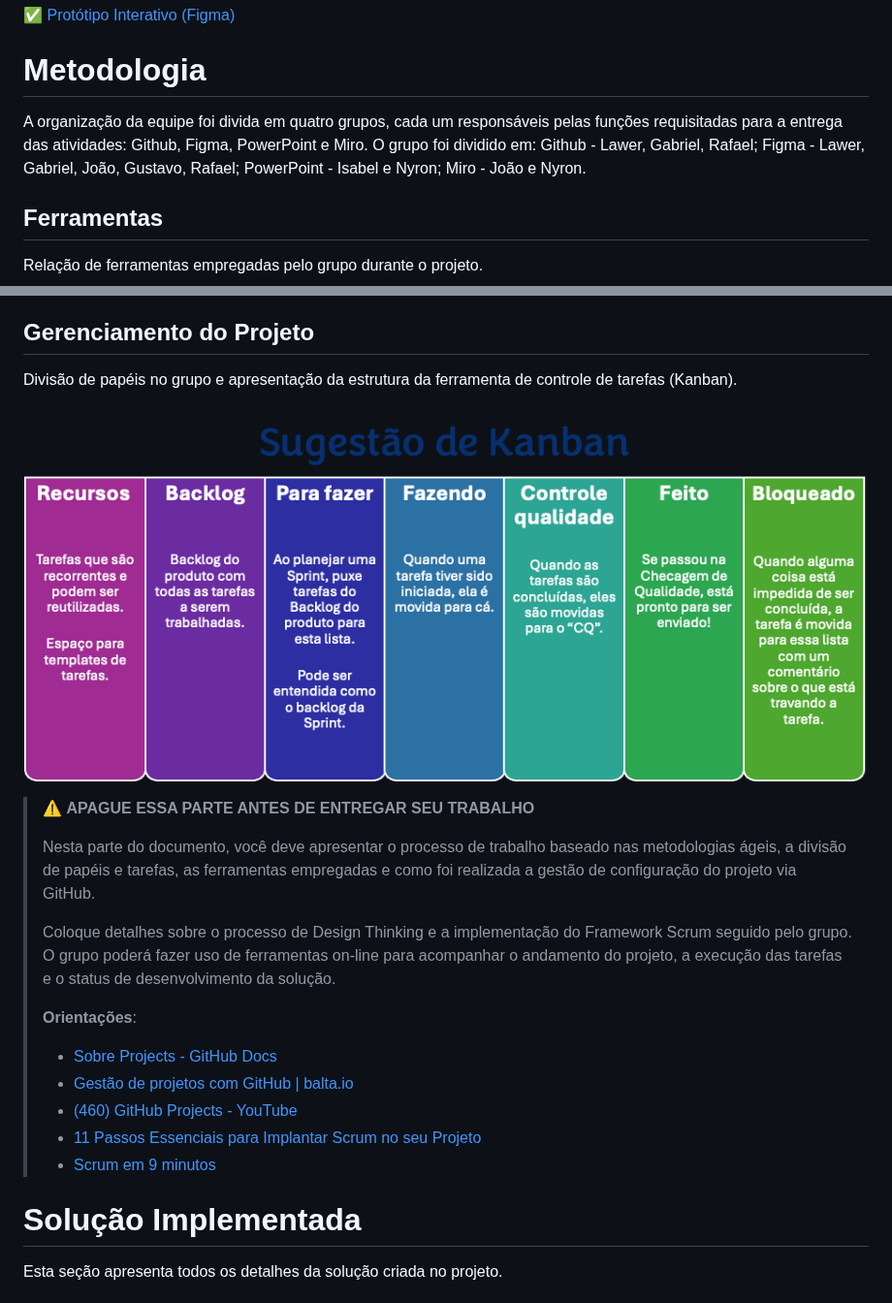
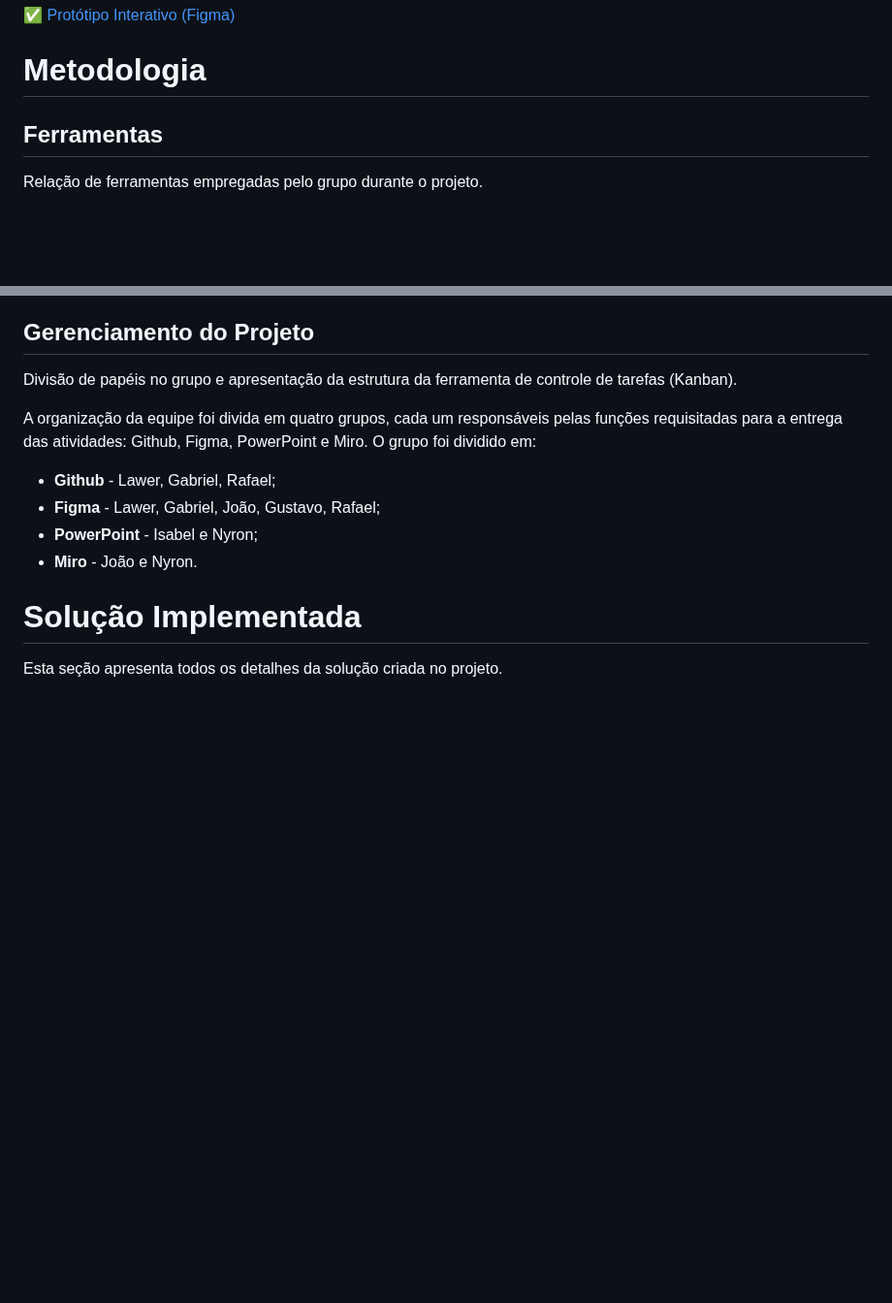
Before and after one commit to ICEI-PUC-Minas-PMGCC-TI/ti-1-ppl-cc-m-20242-ti-1-ppl-cc-m-20242-ti1-template, a Markdown page: docs/README.md, 2 parts joined by grey strips. Shown at 97% size. Drawn GitHub-style; blank space fills up the shorter version.

```diff
--- a/docs/README.md
+++ b/docs/README.md
@@ -267,14 +267,6 @@ Onde o usuário poderá conhecer um pouco mais sobre a história do aplicativo.
 
 # Metodologia
 
-A organização da equipe foi divida em quatro grupos, cada um responsáveis pelas funções requisitadas para a entrega das atividades: Github, Figma, PowerPoint e Miro.
-O grupo foi dividido em:
-Github - Lawer, Gabriel, Rafael;
-Figma - Lawer, Gabriel, João, Gustavo, Rafael;
-PowerPoint - Isabel e Nyron;
-Miro - João e Nyron.
-
-
 ## Ferramentas
 
 Relação de ferramentas empregadas pelo grupo durante o projeto.
@@ -290,21 +282,13 @@ Relação de ferramentas empregadas pelo grupo durante o projeto.
 
 Divisão de papéis no grupo e apresentação da estrutura da ferramenta de controle de tarefas (Kanban).
 
-![Exemplo de Kanban](images/exemplo-kanban.png)
+A organização da equipe foi divida em quatro grupos, cada um responsáveis pelas funções requisitadas para a entrega das atividades: Github, Figma, PowerPoint e Miro.
+O grupo foi dividido em:
 
-> ⚠️ **APAGUE ESSA PARTE ANTES DE ENTREGAR SEU TRABALHO**
->
-> Nesta parte do documento, você deve apresentar  o processo de trabalho baseado nas metodologias ágeis, a divisão de papéis e tarefas, as ferramentas empregadas e como foi realizada a gestão de configuração do projeto via GitHub.
->
-> Coloque detalhes sobre o processo de Design Thinking e a implementação do Framework Scrum seguido pelo grupo. O grupo poderá fazer uso de ferramentas on-line para acompanhar o andamento do projeto, a execução das tarefas e o status de desenvolvimento da solução.
->
-> **Orientações**:
->
-> - [Sobre Projects - GitHub Docs](https://docs.github.com/pt/issues/planning-and-tracking-with-projects/learning-about-projects/about-projects)
-> - [Gestão de projetos com GitHub | balta.io](https://balta.io/blog/gestao-de-projetos-com-github)
-> - [(460) GitHub Projects - YouTube](https://www.youtube.com/playlist?list=PLiO7XHcmTsldZR93nkTFmmWbCEVF_8F5H)
-> - [11 Passos Essenciais para Implantar Scrum no seu Projeto](https://mindmaster.com.br/scrum-11-passos/)
-> - [Scrum em 9 minutos](https://www.youtube.com/watch?v=XfvQWnRgxG0)
+* **Github** - Lawer, Gabriel, Rafael;
+* **Figma** - Lawer, Gabriel, João, Gustavo, Rafael;
+* **PowerPoint** - Isabel e Nyron;
+* **Miro** - João e Nyron.
 
 # Solução Implementada
 
```
